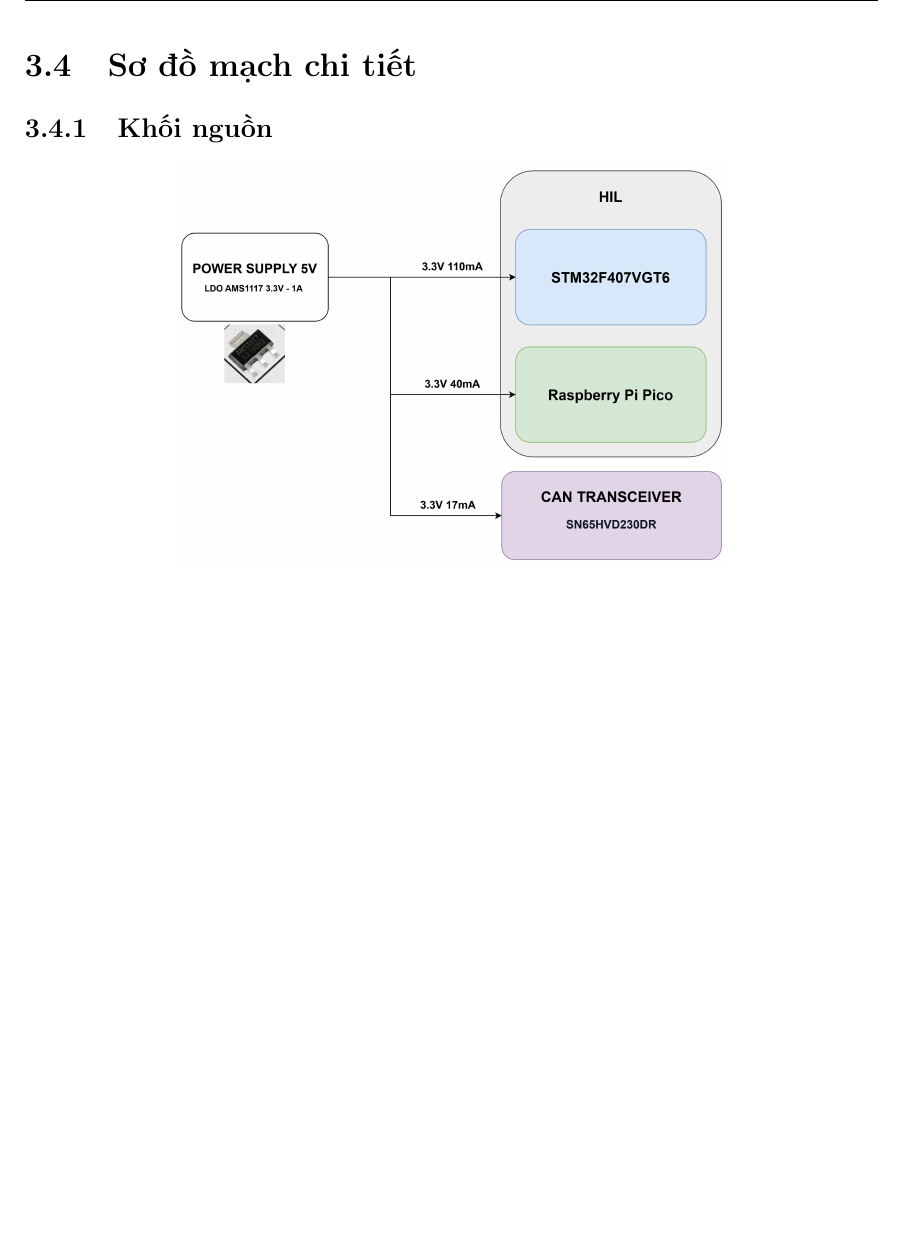
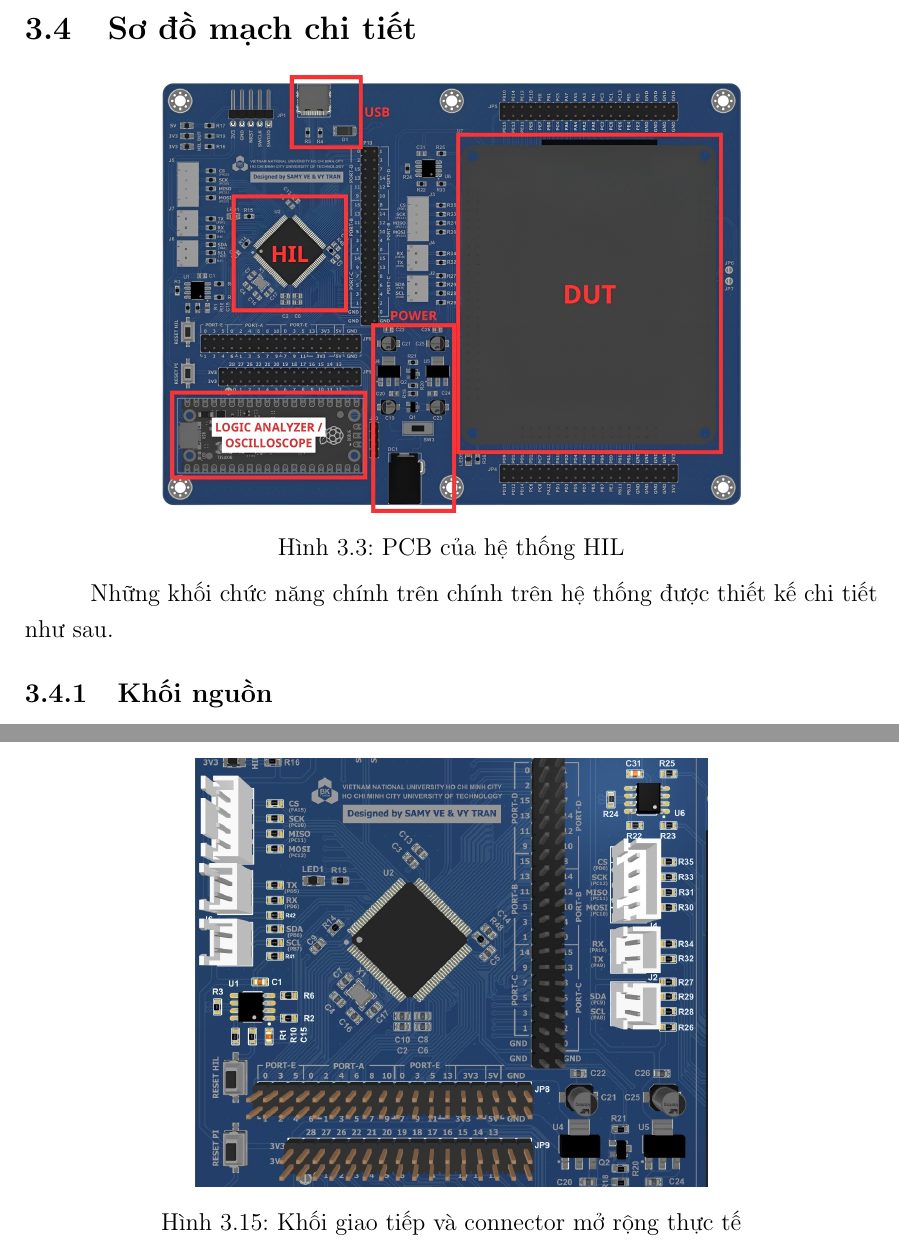
Before and after one commit to vytrannguyenthao/STM32_Hardware_in_the_Loop, a LaTeX document (Report/Doc/main.tex, which reads Report/Doc/chuong3.tex): part of page 32 of 60 before the commit and two parts of pages 32 and 37 of 60 after it, the two joined at a grey line, cut so that both start at the same text, the shorter picture padded with empty space. Compiled offline with pdfLaTeX.

Commit message:
Report/Doc: Add some images for Hardware section

```diff
--- a/Report/Doc/chuong3.tex
+++ b/Report/Doc/chuong3.tex
@@ -59,8 +59,14 @@
 \end{itemize}
 
 \section{Sơ đồ mạch chi tiết}
+\begin{figure}[H]
+    \centering
+    \includegraphics[width=0.7\textwidth]{image/pcb.jpg}
+    \caption{PCB của hệ thống HIL}
+    \label{fig:pcb}
+\end{figure}
+Những khối chức năng chính trên chính trên hệ thống được thiết kế chi tiết như sau.
 \subsection{Khối nguồn}
 
 \begin{figure}[H]
     \centering
-    \includegraphics[width=0.65\textwidth]{image/source_hil.jpg}
@@ -168 +182,6 @@
+    \centering
+    \includegraphics[width=0.6\textwidth]{image/connector.jpg}
+    \caption{Khối giao tiếp và connector mở rộng thực tế}
+    \label{fig:connector}
+\end{figure}
 % \section{Thiết kế PCB của hệ thống}
```
Also changed, not shown: Report/Doc/image/connector.jpg (added), Report/Doc/image/pcb.jpg (added), Report/Doc/image/power.jpg (added), Report/Doc/chuong3.tex (16 more changed lines).
